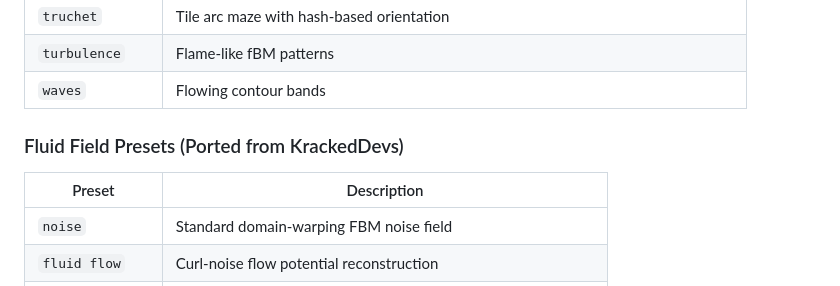
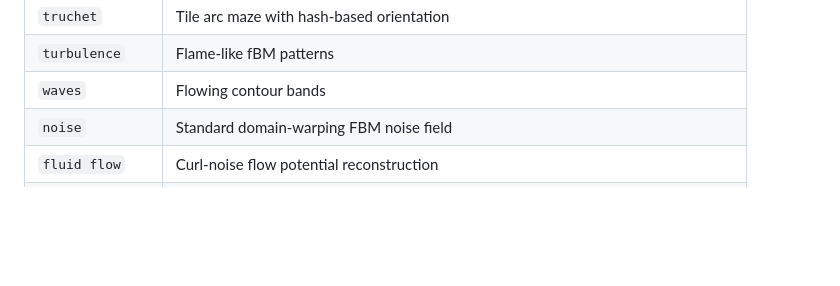
Before and after one commit to murderszn/motion, a Markdown page: README.md, the part around the change. Drawn GitHub-style; blank space fills up the shorter version.

Commit message:
Remove fluid field presets callout heading, merge into single table

```diff
--- a/README.md
+++ b/README.md
@@ -174,10 +174,6 @@ docs/                              # Design language, changelog, research
 | `truchet` | Tile arc maze with hash-based orientation |
 | `turbulence` | Flame-like fBM patterns |
 | `waves` | Flowing contour bands |
-
-### Fluid Field Presets (Ported from KrackedDevs)
-| Preset | Description |
-|--------|-------------|
 | `noise` | Standard domain-warping FBM noise field |
 | `fluid flow` | Curl-noise flow potential reconstruction |
 | `cellular` | Worley/Voronoi cellular grid warping |
```
